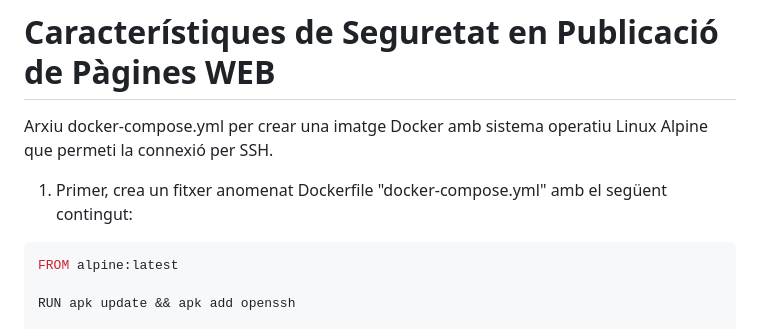
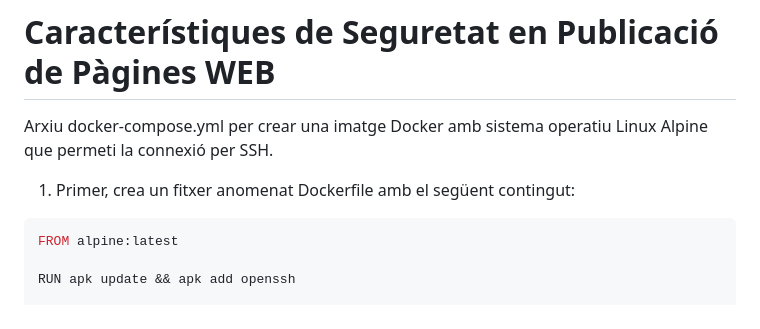
Before and after one commit to jserrain/mf0952_1.github.io, a Markdown page: README.md, the part around the change. Rendered like a GitHub page.

````diff
--- a/README.md
+++ b/README.md
@@ -2,7 +2,7 @@
 
 Arxiu docker-compose.yml per crear una imatge Docker amb sistema operatiu Linux Alpine que permeti la connexió per SSH.
 
-1) Primer, crea un fitxer anomenat Dockerfile "docker-compose.yml" amb el següent contingut:
+1) Primer, crea un fitxer anomenat Dockerfile amb el següent contingut:
 
 ```python
 FROM alpine:latest
````
